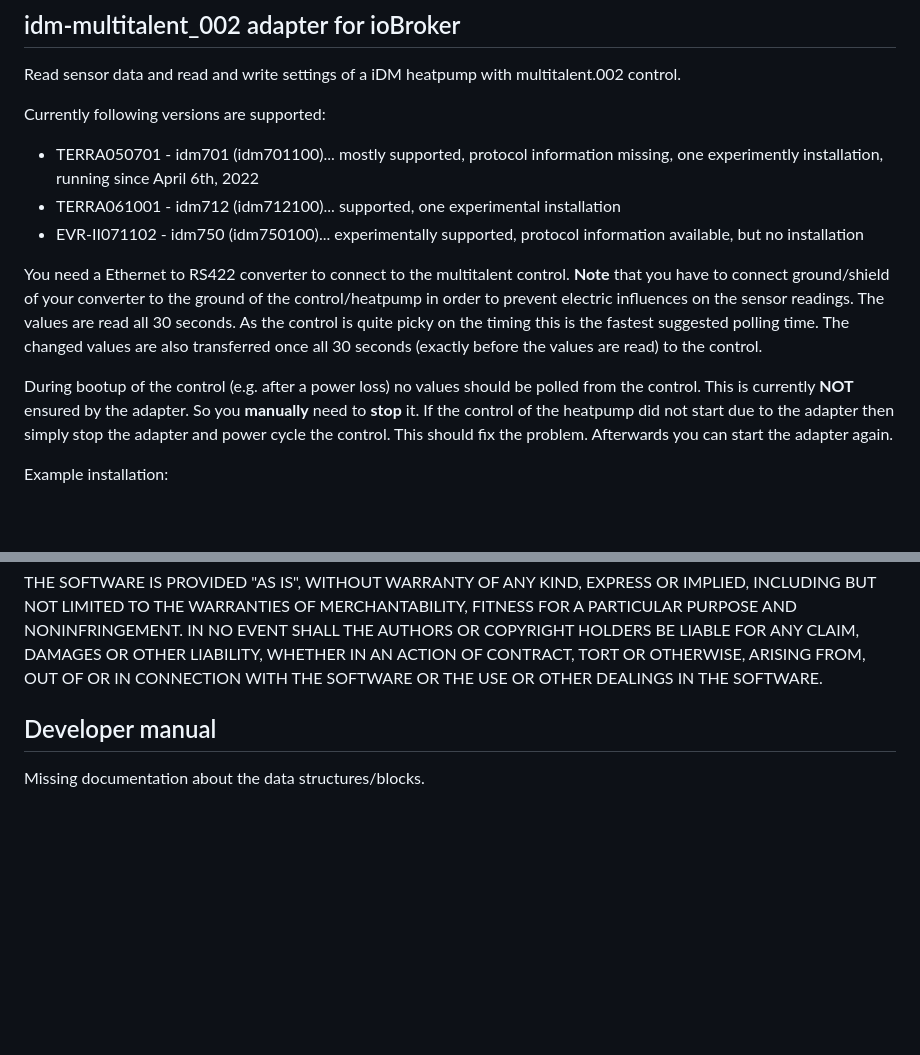
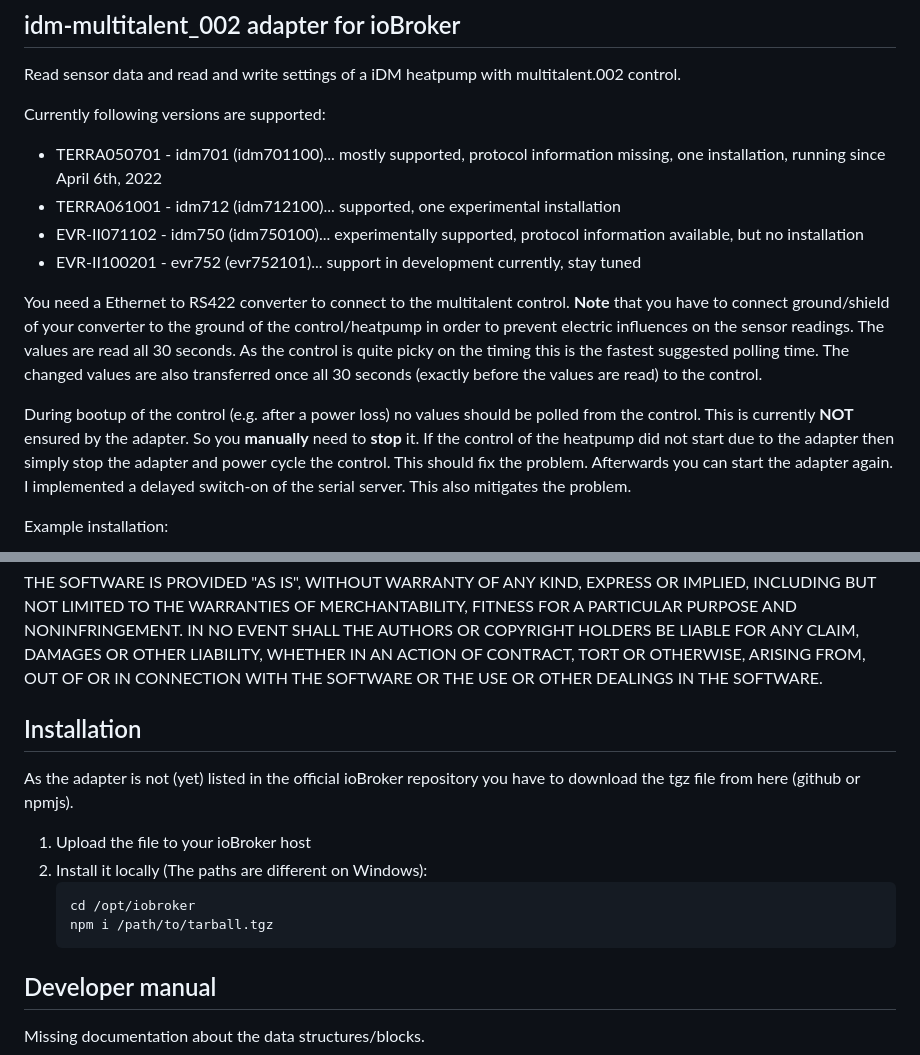
Before and after one commit to zloe/ioBroker.idm-multitalent_002, a Markdown page: README.md, 2 parts joined by grey strips. Drawn GitHub-style; blank space fills up the shorter version.

Commit message:
updated readme markdown

````diff
--- a/README.md
+++ b/README.md
@@ -20,16 +20,17 @@
 Read sensor data and read and write settings of a iDM heatpump with multitalent.002 control.
 
 Currently following versions are supported:
-* TERRA050701  - idm701 (idm701100)... mostly supported, protocol information missing, one experimently installation, running since April 6th, 2022
+* TERRA050701  - idm701 (idm701100)... mostly supported, protocol information missing, one installation, running since April 6th, 2022
 * TERRA061001  - idm712 (idm712100)... supported, one experimental installation
 * EVR-II071102 - idm750 (idm750100)... experimentally supported, protocol information available, but no installation
+* EVR-II100201 - evr752 (evr752101)... support in development currently, stay tuned
 
 You need a Ethernet to RS422 converter to connect to the multitalent control.
 **Note** that you have to connect ground/shield of your converter to the ground of the control/heatpump in order to prevent electric influences on the sensor readings.
 The values are read all 30 seconds. As the control is quite picky on the timing this is the fastest suggested polling time.
 The changed values are also transferred once all 30 seconds (exactly before the values are read) to the control.
 
-During bootup of the control (e.g. after a power loss) no values should be polled from the control. This is currently **NOT** ensured by the adapter. So you **manually** need to **stop** it. If the control of the heatpump did not start due to the adapter then simply stop the adapter and power cycle the control. This should fix the problem. Afterwards you can start the adapter again.
+During bootup of the control (e.g. after a power loss) no values should be polled from the control. This is currently **NOT** ensured by the adapter. So you **manually** need to **stop** it. If the control of the heatpump did not start due to the adapter then simply stop the adapter and power cycle the control. This should fix the problem. Afterwards you can start the adapter again. I implemented a delayed switch-on of the serial server. This also mitigates the problem.
 
 Example installation:
 
@@ -91,6 +92,15 @@ AUTHORS OR COPYRIGHT HOLDERS BE LIABLE FOR ANY CLAIM, DAMAGES OR OTHER
 LIABILITY, WHETHER IN AN ACTION OF CONTRACT, TORT OR OTHERWISE, ARISING FROM,
 OUT OF OR IN CONNECTION WITH THE SOFTWARE OR THE USE OR OTHER DEALINGS IN THE
 SOFTWARE.
+
+## Installation
+As the adapter is not (yet) listed in the official ioBroker repository you have to download the tgz file from here (github or npmjs).
+1. Upload the file to your ioBroker host
+1. Install it locally (The paths are different on Windows):
+    ```bash
+    cd /opt/iobroker
+    npm i /path/to/tarball.tgz
+    ```
 
 ## Developer manual
 Missing documentation about the data structures/blocks.
````
